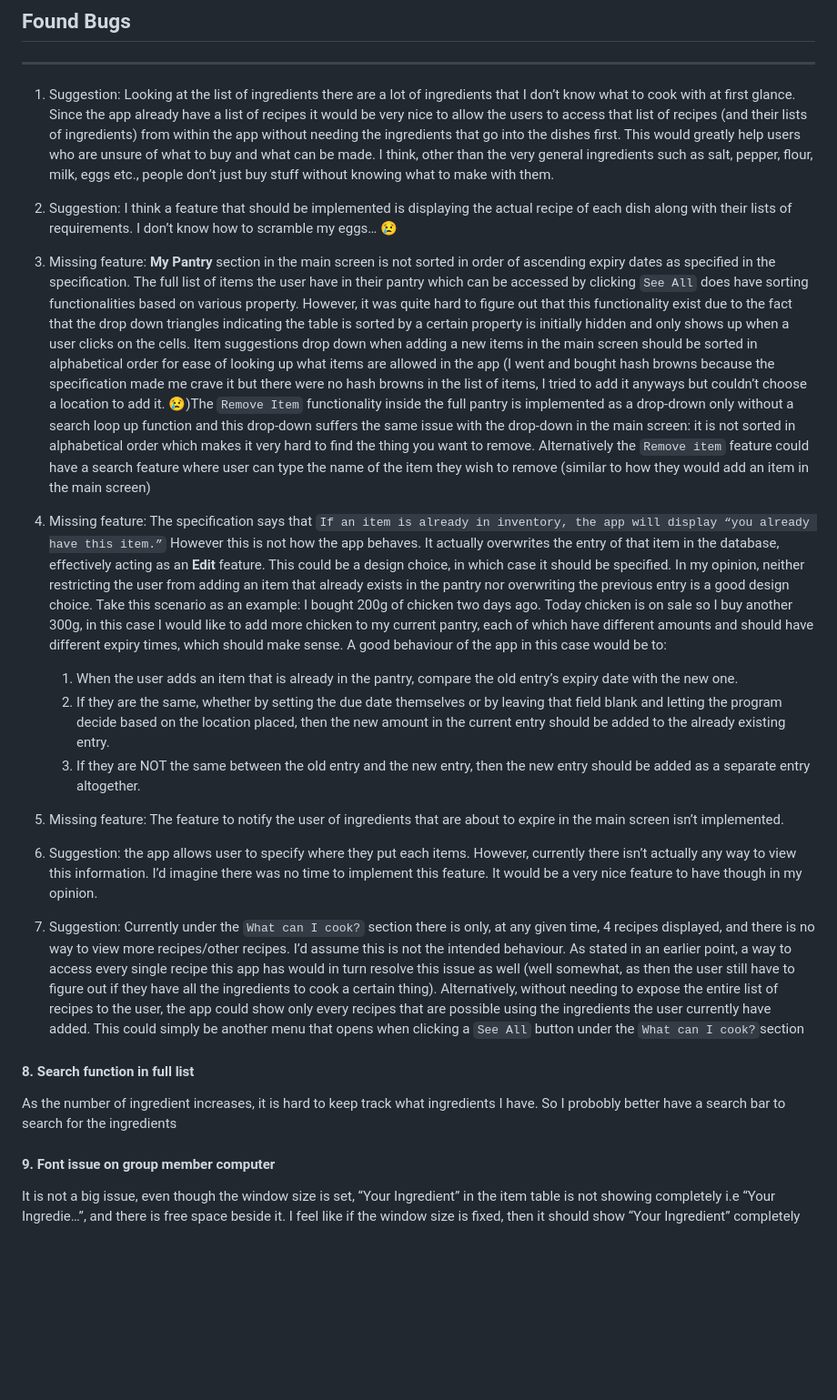
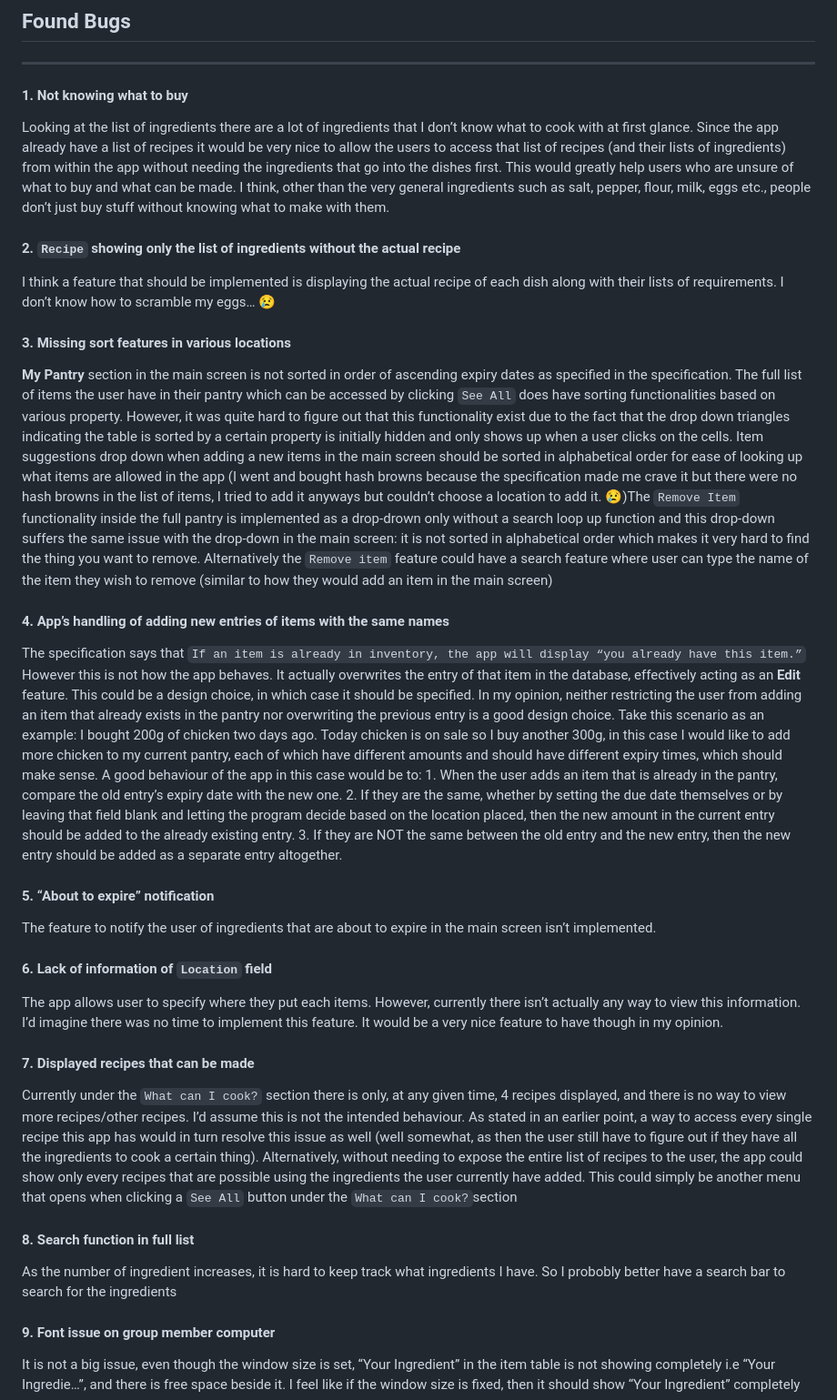
Before and after one commit to tdpjs/assignment-tracker, a Markdown page: EVALUATION.md, the part around the change. Shown: that part at 91% size. Rendered like a GitHub page; blank space fills up the shorter version.

```diff
--- a/EVALUATION.md
+++ b/EVALUATION.md
@@ -2,25 +2,32 @@
 
 ---
 
-1. Suggestion: Looking at the list of ingredients there are a lot of ingredients that I don’t know what to cook with at first glance. Since the app already have a list of recipes it would be very nice to allow the users to access that list of recipes (and their lists of ingredients) from within the app without needing the ingredients that go into the dishes first. This would greatly help users who are unsure of what to buy and what can be made. I think, other than the very general ingredients such as salt, pepper, flour, milk, eggs etc., people don’t just buy stuff without knowing what to make with them.
+#### 1. Not knowing what to buy
+Looking at the list of ingredients there are a lot of ingredients that I don’t know what to cook with at first glance. Since the app already have a list of recipes it would be very nice to allow the users to access that list of recipes (and their lists of ingredients) from within the app without needing the ingredients that go into the dishes first. This would greatly help users who are unsure of what to buy and what can be made. I think, other than the very general ingredients such as salt, pepper, flour, milk, eggs etc., people don’t just buy stuff without knowing what to make with them.
 
-2. Suggestion: I think a feature that should be implemented is displaying the actual recipe of each dish along with their lists of requirements. I don’t know how to scramble my eggs… 😢
+#### 2. `Recipe` showing only the list of ingredients without the actual recipe
+I think a feature that should be implemented is displaying the actual recipe of each dish along with their lists of requirements. I don’t know how to scramble my eggs… 😢
 
-3. Missing feature: **My Pantry** section in the main screen is not sorted in order of ascending expiry dates as specified in the specification. The full list of items the user have in their pantry which can be accessed by clicking `See All` does have sorting functionalities based on various property. However, it was quite hard to figure out that this functionality exist due to the fact that the drop down triangles indicating the table is sorted by a certain property is initially hidden and only shows up when a user clicks on the cells. Item suggestions drop down when adding a new items in the main screen should be sorted in alphabetical order for ease of looking up what items are allowed in the app (I went and bought hash browns because the specification made me crave it but there were no hash browns in the list of items, I tried to add it anyways but couldn’t choose a location to add it. 😢)The `Remove Item` functionality inside the full pantry is implemented as a drop-drown only without a search loop up function and this drop-down suffers the same issue with the drop-down in the main screen: it is not sorted in alphabetical order which makes it very hard to find the thing you want to remove. Alternatively the `Remove item` feature could have a search feature where user can type the name of the item they wish to remove (similar to how they would add an item in the main screen)
+#### 3. Missing sort features in various locations
+**My Pantry** section in the main screen is not sorted in order of ascending expiry dates as specified in the specification. The full list of items the user have in their pantry which can be accessed by clicking `See All` does have sorting functionalities based on various property. However, it was quite hard to figure out that this functionality exist due to the fact that the drop down triangles indicating the table is sorted by a certain property is initially hidden and only shows up when a user clicks on the cells. Item suggestions drop down when adding a new items in the main screen should be sorted in alphabetical order for ease of looking up what items are allowed in the app (I went and bought hash browns because the specification made me crave it but there were no hash browns in the list of items, I tried to add it anyways but couldn’t choose a location to add it. 😢)The `Remove Item` functionality inside the full pantry is implemented as a drop-drown only without a search loop up function and this drop-down suffers the same issue with the drop-down in the main screen: it is not sorted in alphabetical order which makes it very hard to find the thing you want to remove. Alternatively the `Remove item` feature could have a search feature where user can type the name of the item they wish to remove (similar to how they would add an item in the main screen)
 
-4. Missing feature: The specification says that `If an item is already in inventory, the app will display “you already have this item.”` However this is not how the app behaves. It actually overwrites the entry of that item in the database, effectively acting as an **Edit** feature. This could be a design choice, in which case it should be specified. In my opinion, neither restricting the user from adding an item that already exists in the pantry nor overwriting the previous entry is a good design choice. Take this scenario as an example: I bought 200g of chicken two days ago. Today chicken is on sale so I buy another 300g, in this case I would like to add more chicken to my current pantry, each of which have different amounts and should have different expiry times, which should make sense. A good behaviour of the app in this case would be to:
+#### 4. App’s handling of adding new entries of items with the same names
+The specification says that `If an item is already in inventory, the app will display “you already have this item.”` However this is not how the app behaves. It actually overwrites the entry of that item in the database, effectively acting as an **Edit** feature. This could be a design choice, in which case it should be specified. In my opinion, neither restricting the user from adding an item that already exists in the pantry nor overwriting the previous entry is a good design choice. Take this scenario as an example: I bought 200g of chicken two days ago. Today chicken is on sale so I buy another 300g, in this case I would like to add more chicken to my current pantry, each of which have different amounts and should have different expiry times, which should make sense. A good behaviour of the app in this case would be to:
     1. When the user adds an item that is already in the pantry, compare the old entry’s expiry date with the new one.
     2. If they are the same, whether by setting the due date themselves or by leaving that field blank and letting the program decide based on the location placed, then the new amount in the current entry should be added to the already existing entry.
     3. If they are NOT the same between the old entry and the new entry, then the new entry should be added as a separate entry altogether.
 
-5. Missing feature: The feature to notify the user of ingredients that are about to expire in the main screen isn’t implemented.
+#### 5. “About to expire” notification
+The feature to notify the user of ingredients that are about to expire in the main screen isn’t implemented.
 
-6. Suggestion: the app allows user to specify where they put each items. However, currently there isn’t actually any way to view this information. I’d imagine there was no time to implement this feature. It would be a very nice feature to have though in my opinion.
+#### 6. Lack of information of `Location` field
+The app allows user to specify where they put each items. However, currently there isn’t actually any way to view this information. I’d imagine there was no time to implement this feature. It would be a very nice feature to have though in my opinion.
 
-7. Suggestion: Currently under the `What can I cook?` section there is only, at any given time, 4 recipes displayed, and there is no way to view more recipes/other recipes. I’d assume this is not the intended behaviour. As stated in an earlier point, a way to access every single recipe this app has would in turn resolve this issue as well (well somewhat, as then the user still have to figure out if they have all the ingredients to cook a certain thing). Alternatively, without needing to expose the entire list of recipes to the user, the app could show only every recipes that are possible using the ingredients the user currently have added. This could simply be another menu that opens when clicking a `See All` button under the `What can I cook?`section
+#### 7. Displayed recipes that can be made
+Currently under the `What can I cook?` section there is only, at any given time, 4 recipes displayed, and there is no way to view more recipes/other recipes. I’d assume this is not the intended behaviour. As stated in an earlier point, a way to access every single recipe this app has would in turn resolve this issue as well (well somewhat, as then the user still have to figure out if they have all the ingredients to cook a certain thing). Alternatively, without needing to expose the entire list of recipes to the user, the app could show only every recipes that are possible using the ingredients the user currently have added. This could simply be another menu that opens when clicking a `See All` button under the `What can I cook?`section
 
 #### 8. Search function in full list
-  As the number of ingredient increases, it is hard to keep track what ingredients I have. So I probobly better have a search bar to search for the ingredients
+As the number of ingredient increases, it is hard to keep track what ingredients I have. So I probobly better have a search bar to search for the ingredients
 
 #### 9. Font issue on group member computer
 It is not a big issue, even though the window size is set, “Your Ingredient” in the item table is not showing completely i.e “Your Ingredie…”, and there is free space beside it. I feel like if the window size is fixed, then it should show “Your Ingredient” completely
```
